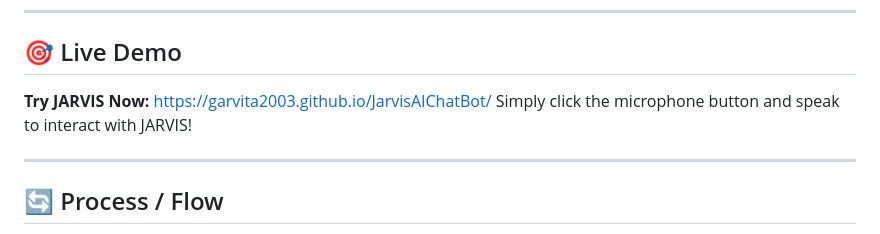
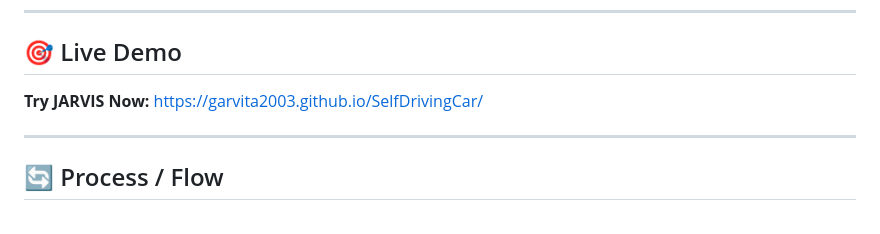
Before and after one commit to garvita2003/JarvisAIChatBot, a Markdown page: README.md, the part around the change. Drawn GitHub-style.

```diff
--- a/README.md
+++ b/README.md
@@ -22,8 +22,7 @@
 
 ## 🎯 Live Demo
 
-**Try JARVIS Now:** [https://garvita2003.github.io/JarvisAIChatBot/](https://garvita2003.github.io/JarvisAIChatBot/)
-Simply click the microphone button and speak to interact with JARVIS!
+**Try JARVIS Now:** [https://garvita2003.github.io/SelfDrivingCar/](https://garvita2003.github.io/SelfDrivingCar/)
 
 ---
 
```
